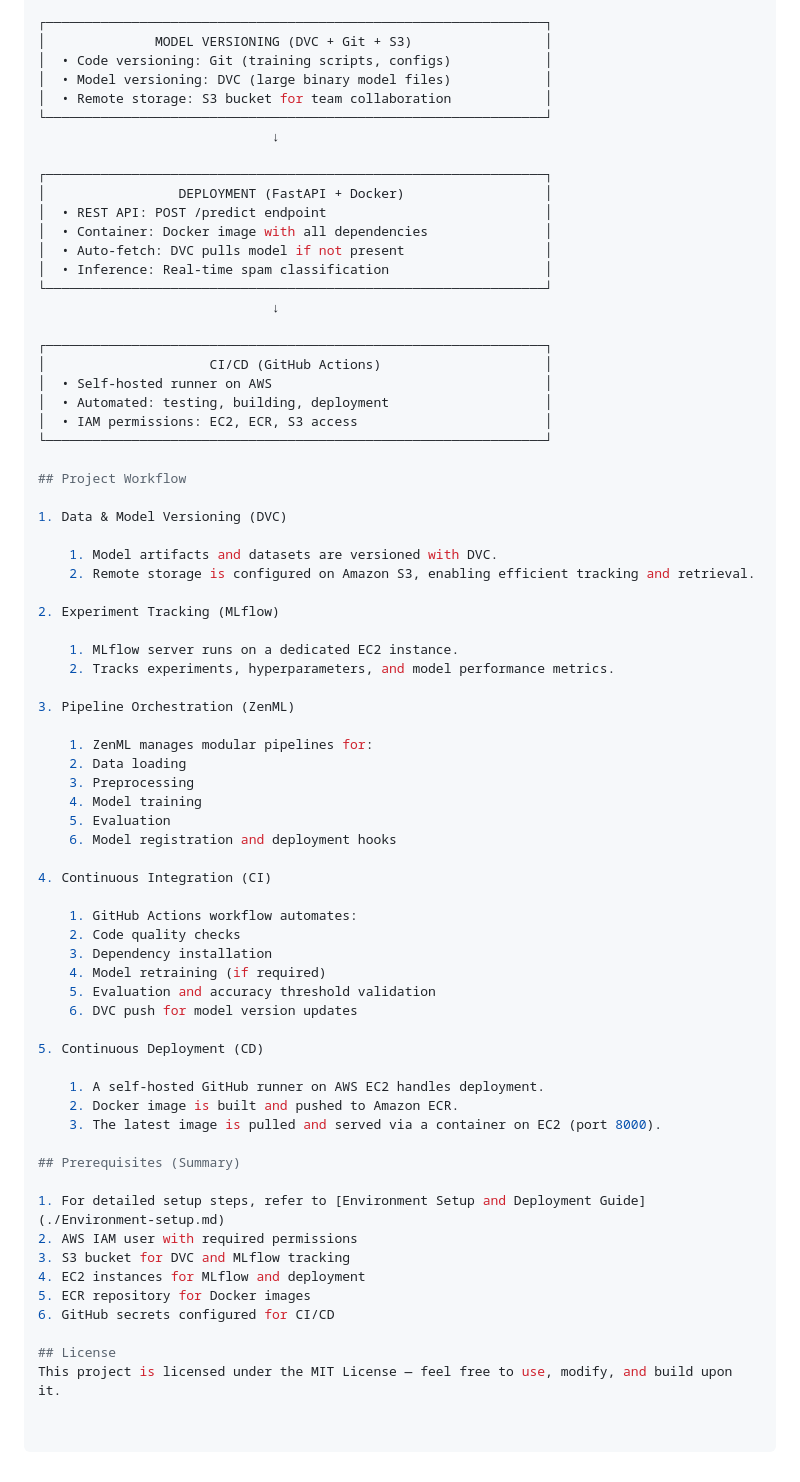
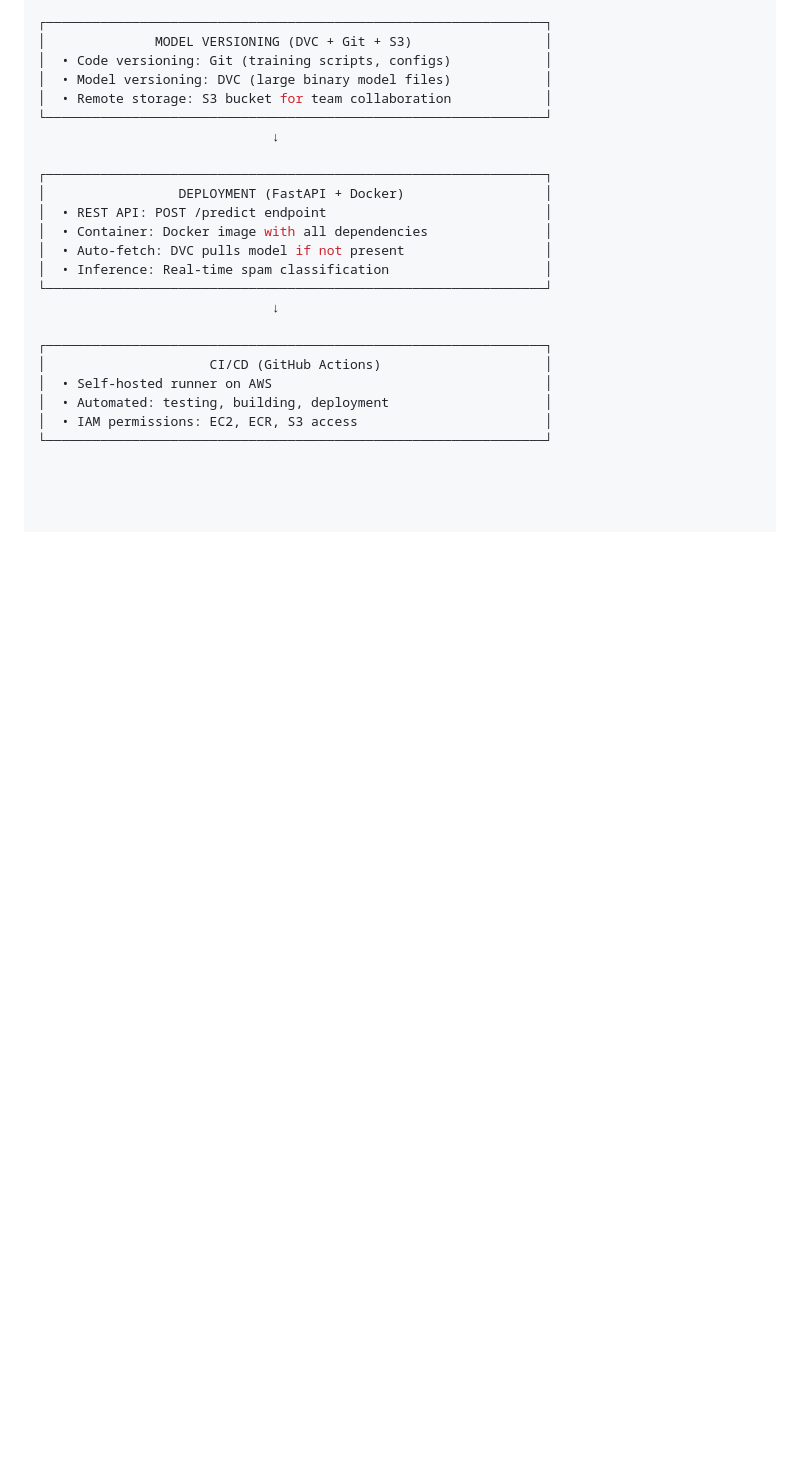
Before and after one commit to Abinash200501/ML_END_TO_END, a Markdown page: README.md, the part around the change. Drawn GitHub-style; blank space fills up the shorter version.

```diff
--- a/README.md
+++ b/README.md
@@ -60,51 +60,3 @@ The pipeline includes data ingestion, preprocessing, model training, evaluation,
 │  • Automated: testing, building, deployment                    │
 │  • IAM permissions: EC2, ECR, S3 access                        │
 └────────────────────────────────────────────────────────────────┘
-
-## Project Workflow
-
-1. Data & Model Versioning (DVC)
-
-    1. Model artifacts and datasets are versioned with DVC.
-    2. Remote storage is configured on Amazon S3, enabling efficient tracking and retrieval.
-
-2. Experiment Tracking (MLflow)
-
-    1. MLflow server runs on a dedicated EC2 instance.
-    2. Tracks experiments, hyperparameters, and model performance metrics.
-
-3. Pipeline Orchestration (ZenML)
-
-    1. ZenML manages modular pipelines for:
-    2. Data loading
-    3. Preprocessing
-    4. Model training
-    5. Evaluation
-    6. Model registration and deployment hooks
-
-4. Continuous Integration (CI)
-
-    1. GitHub Actions workflow automates:
-    2. Code quality checks
-    3. Dependency installation
-    4. Model retraining (if required)
-    5. Evaluation and accuracy threshold validation
-    6. DVC push for model version updates
-
-5. Continuous Deployment (CD)
-
-    1. A self-hosted GitHub runner on AWS EC2 handles deployment.
-    2. Docker image is built and pushed to Amazon ECR.
-    3. The latest image is pulled and served via a container on EC2 (port 8000).
-
-## Prerequisites (Summary)
-
-1. For detailed setup steps, refer to [Environment Setup and Deployment Guide](./Environment-setup.md)
-2. AWS IAM user with required permissions
-3. S3 bucket for DVC and MLflow tracking
-4. EC2 instances for MLflow and deployment
-5. ECR repository for Docker images
-6. GitHub secrets configured for CI/CD
-
-## License
-This project is licensed under the MIT License — feel free to use, modify, and build upon it.
```
